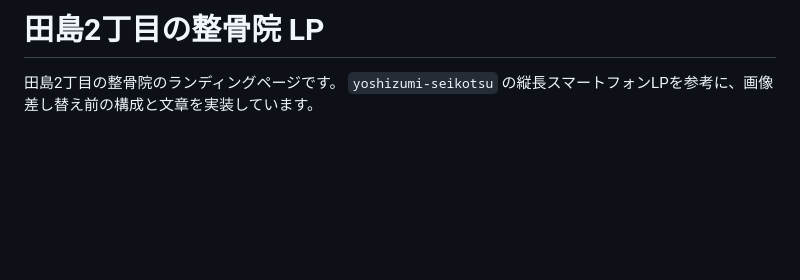
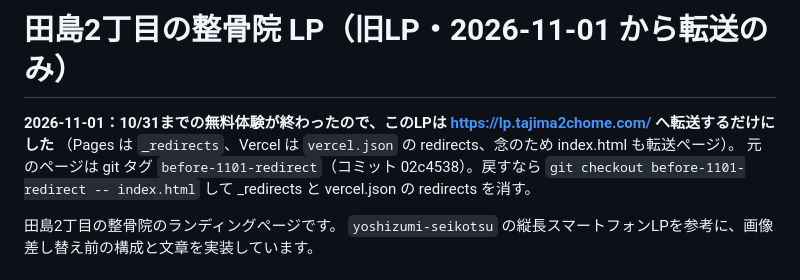
Before and after one commit to akihito0901/tajima2lp, a Markdown page: README.md, the part around the change. Rendered like a GitHub page; blank space fills up the shorter version.

Commit message:
README：転送のみになったことを記録
Co-Authored-By: Claude Opus 5.5 <noreply@anthropic.com>

```diff
--- a/README.md
+++ b/README.md
@@ -1,4 +1,9 @@
-# 田島2丁目の整骨院 LP
+# 田島2丁目の整骨院 LP（旧LP・2026-11-01 から転送のみ）
+
+**2026-11-01：10/31までの無料体験が終わったので、このLPは https://lp.tajima2chome.com/ へ転送するだけにした**
+（Pages は `_redirects`、Vercel は `vercel.json` の redirects、念のため index.html も転送ページ）。
+元のページは git タグ `before-1101-redirect`（コミット 02c4538）。戻すなら `git checkout before-1101-redirect -- index.html` して _redirects と vercel.json の redirects を消す。
+
 
 田島2丁目の整骨院のランディングページです。
 `yoshizumi-seikotsu` の縦長スマートフォンLPを参考に、画像差し替え前の構成と文章を実装しています。
```
